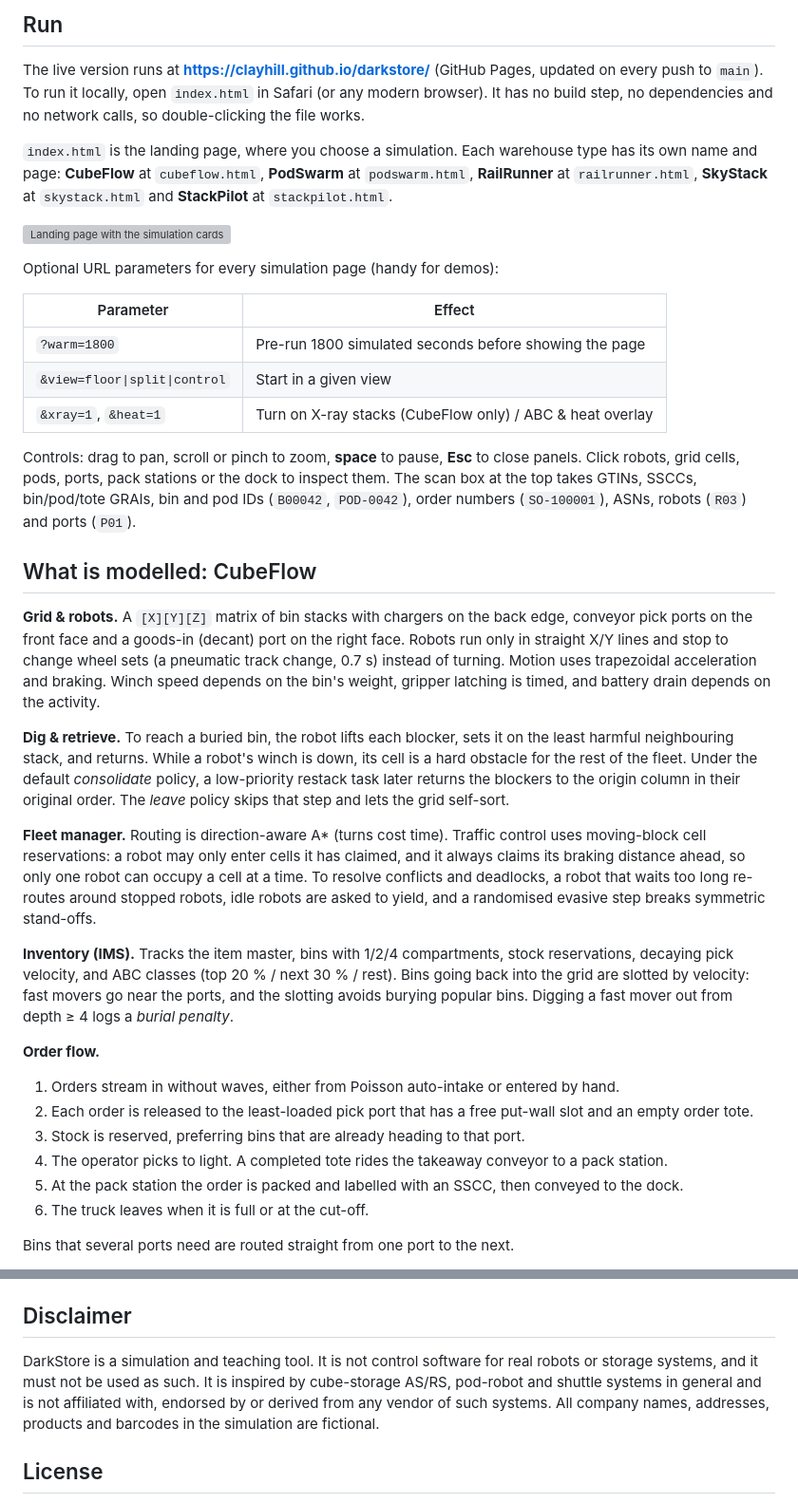
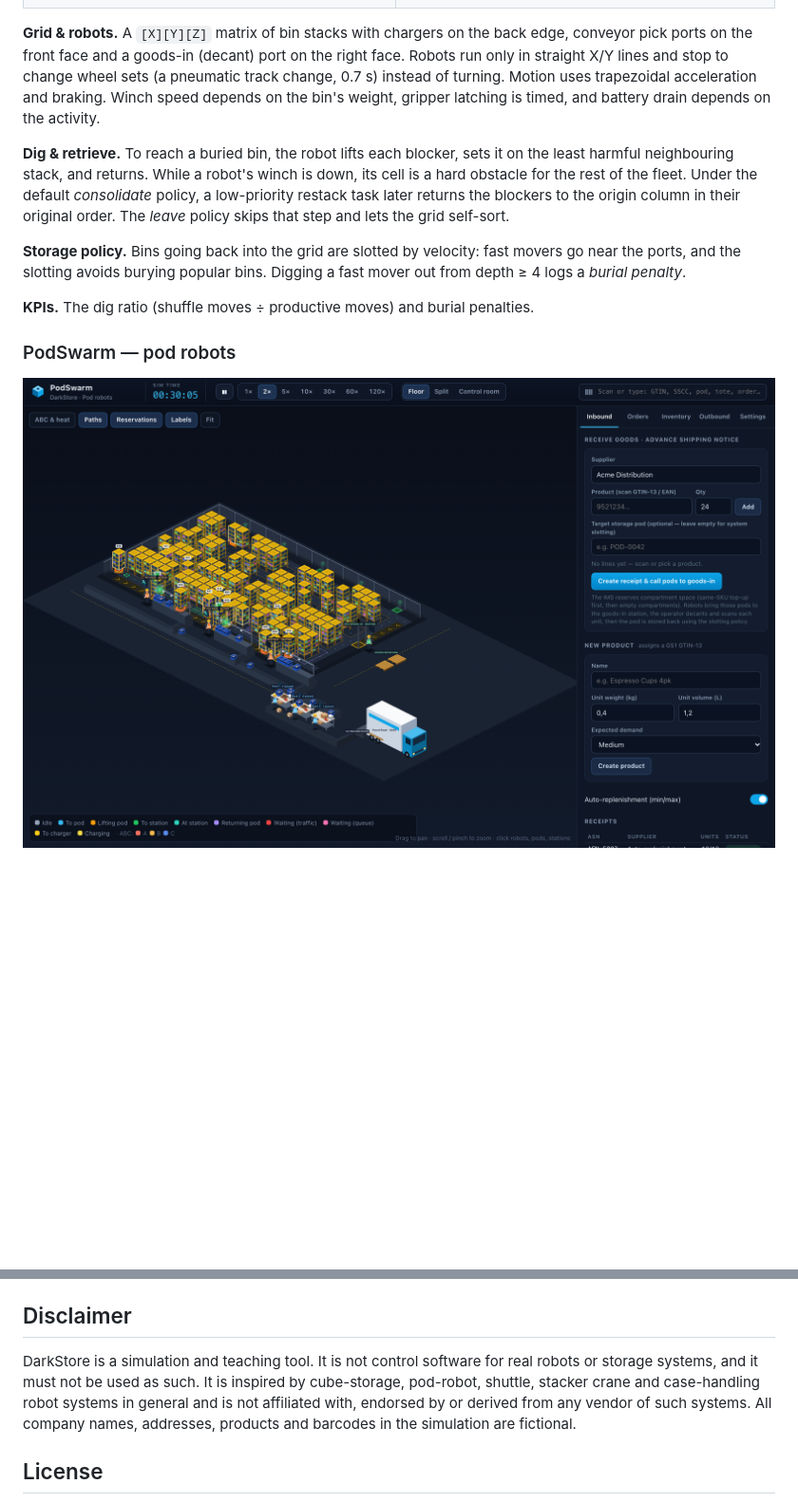
Before and after one commit to clayhill/darkstore, a Markdown page: README.md, 2 parts joined by grey strips. Shown at 95% size. GitHub-like rendering; blank space fills up the shorter version; grey boxes are pictures that could not be loaded.

```diff
--- a/README.md
+++ b/README.md
@@ -65,29 +127,3 @@ implemented here.
-## Run
-
-The live version runs at **https://clayhill.github.io/darkstore/** (GitHub Pages, updated on every
-push to `main`). To run it locally, open `index.html` in Safari (or any modern browser). It has no build step, no
-dependencies and no network calls, so double-clicking the file works.
-
-`index.html` is the landing page, where you choose a simulation. Each warehouse type has its own
-name and page: **CubeFlow** at `cubeflow.html`, **PodSwarm** at `podswarm.html`, **RailRunner** at
-`railrunner.html`, **SkyStack** at `skystack.html` and **StackPilot** at `stackpilot.html`.
-
-![Landing page with the simulation cards](docs/screenshots/landing.png)
-
-Optional URL parameters for every simulation page (handy for demos):
-
-| Parameter | Effect |
-|---|---|
-| `?warm=1800` | Pre-run 1800 simulated seconds before showing the page |
-| `&view=floor\|split\|control` | Start in a given view |
-| `&xray=1`, `&heat=1` | Turn on X-ray stacks (CubeFlow only) / ABC & heat overlay |
-
-Controls: drag to pan, scroll or pinch to zoom, **space** to pause, **Esc** to
-close panels. Click robots, grid cells, pods, ports, pack stations or the dock to inspect them.
-The scan box at the top takes GTINs, SSCCs, bin/pod/tote GRAIs, bin and pod IDs (`B00042`, `POD-0042`),
-order numbers (`SO-100001`), ASNs, robots (`R03`) and ports (`P01`).
-
-## What is modelled: CubeFlow
 
 **Grid & robots.** A `[X][Y][Z]` matrix of bin stacks with chargers on the back edge,
 conveyor pick ports on the front face and a goods-in (decant) port on the right face.
@@ -101,24 +137,13 @@ obstacle for the rest of the fleet. Under the default *consolidate* policy, a lo
 restack task later returns the blockers to the origin column in their original order. The
 *leave* policy skips that step and lets the grid self-sort.
 
-**Fleet manager.** Routing is direction-aware A* (turns cost time). Traffic control uses moving-block
-cell reservations: a robot may only enter cells it has claimed, and it always claims its braking
-distance ahead, so only one robot can occupy a cell at a time. To resolve conflicts and deadlocks, a robot
-that waits too long re-routes around stopped robots, idle robots are asked to yield,
-and a randomised evasive step breaks symmetric stand-offs.
+**Storage policy.** Bins going back into the grid are slotted by velocity: fast movers go near the
+ports, and the slotting avoids burying popular bins. Digging a fast mover out from depth ≥ 4 logs a
+*burial penalty*.
 
-**Inventory (IMS).** Tracks the item master, bins with 1/2/4 compartments, stock
-reservations, decaying pick velocity, and ABC classes (top 20 % / next 30 % / rest). Bins
-going back into the grid are slotted by velocity: fast movers go near the ports, and the slotting avoids
-burying popular bins. Digging a fast mover out from depth ≥ 4 logs a *burial penalty*.
+**KPIs.** The dig ratio (shuffle moves ÷ productive moves) and burial penalties.
 
-**Order flow.**
-1. Orders stream in without waves, either from Poisson auto-intake or entered by hand.
-2. Each order is released to the least-loaded pick port that has a free put-wall slot and an empty order tote.
-3. Stock is reserved, preferring bins that are already heading to that port.
-4. The operator picks to light. A completed tote rides the takeaway conveyor to a pack station.
-5. At the pack station the order is packed and labelled with an SSCC, then conveyed to the dock.
-6. The truck leaves when it is full or at the cut-off.
+### PodSwarm — pod robots
 
-Bins that several ports need are routed straight from one port to the next.
+![PodSwarm floor view: shelving pods in blocks, robots carrying pods to the pick stations](docs/screenshots/pod-floor.png)
 
@@ -293,9 +309,10 @@ golden files with `node test/golden.js --update`, and the diff of those files go
 ## Disclaimer
 
 DarkStore is a simulation and teaching tool. It is not control software for real robots or storage
-systems, and it must not be used as such. It is inspired by cube-storage AS/RS, pod-robot and shuttle
-systems in general and is not affiliated with, endorsed by or derived from any vendor of such systems. All
-company names, addresses, products and barcodes in the simulation are fictional.
+systems, and it must not be used as such. It is inspired by cube-storage, pod-robot, shuttle, stacker
+crane and case-handling robot systems in general and is not affiliated with, endorsed by or derived
+from any vendor of such systems. All company names, addresses, products and barcodes in the
+simulation are fictional.
 
 ## License
 
```
Also changed, not shown: other parts of README.md (+155 -102 lines).
